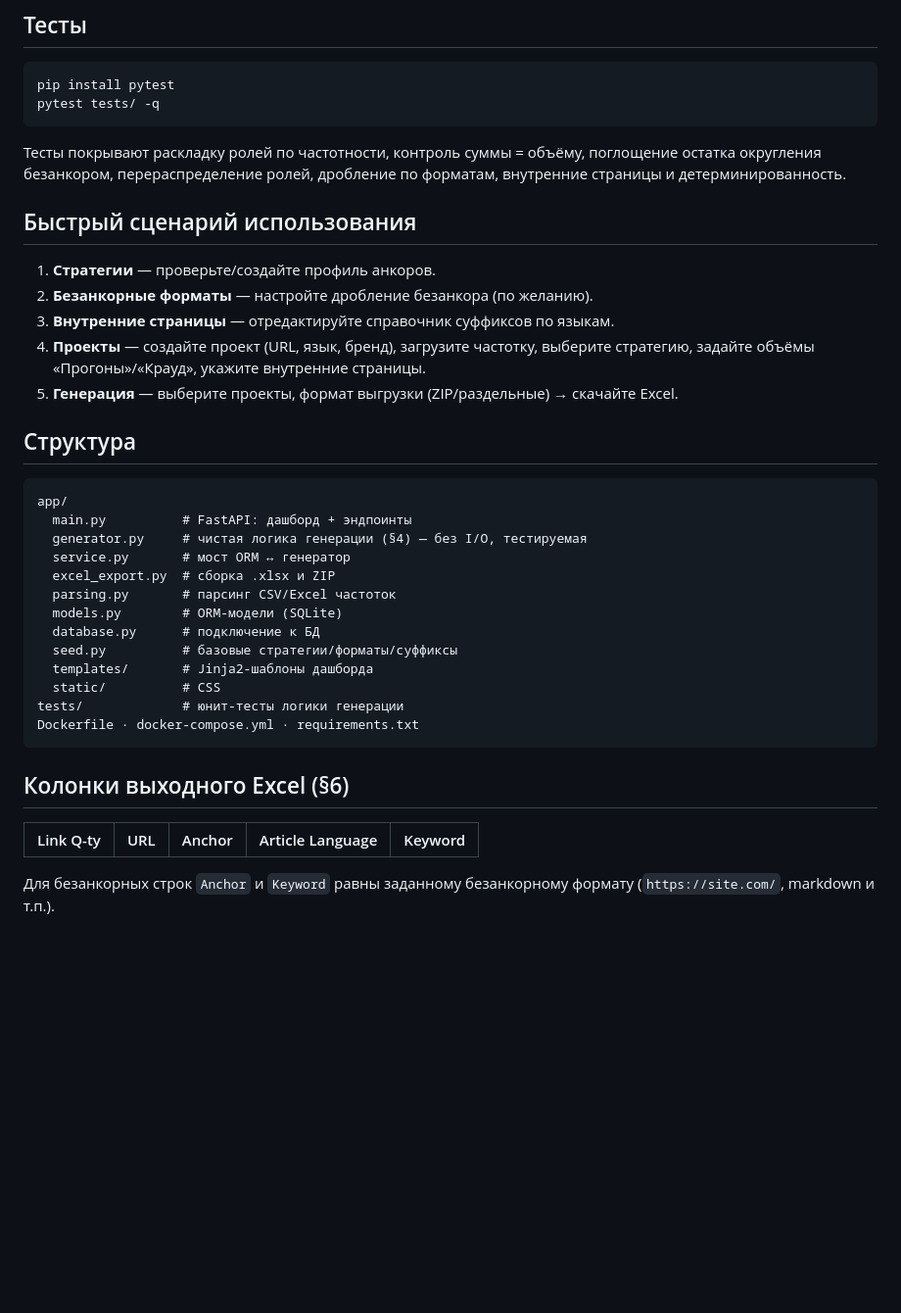
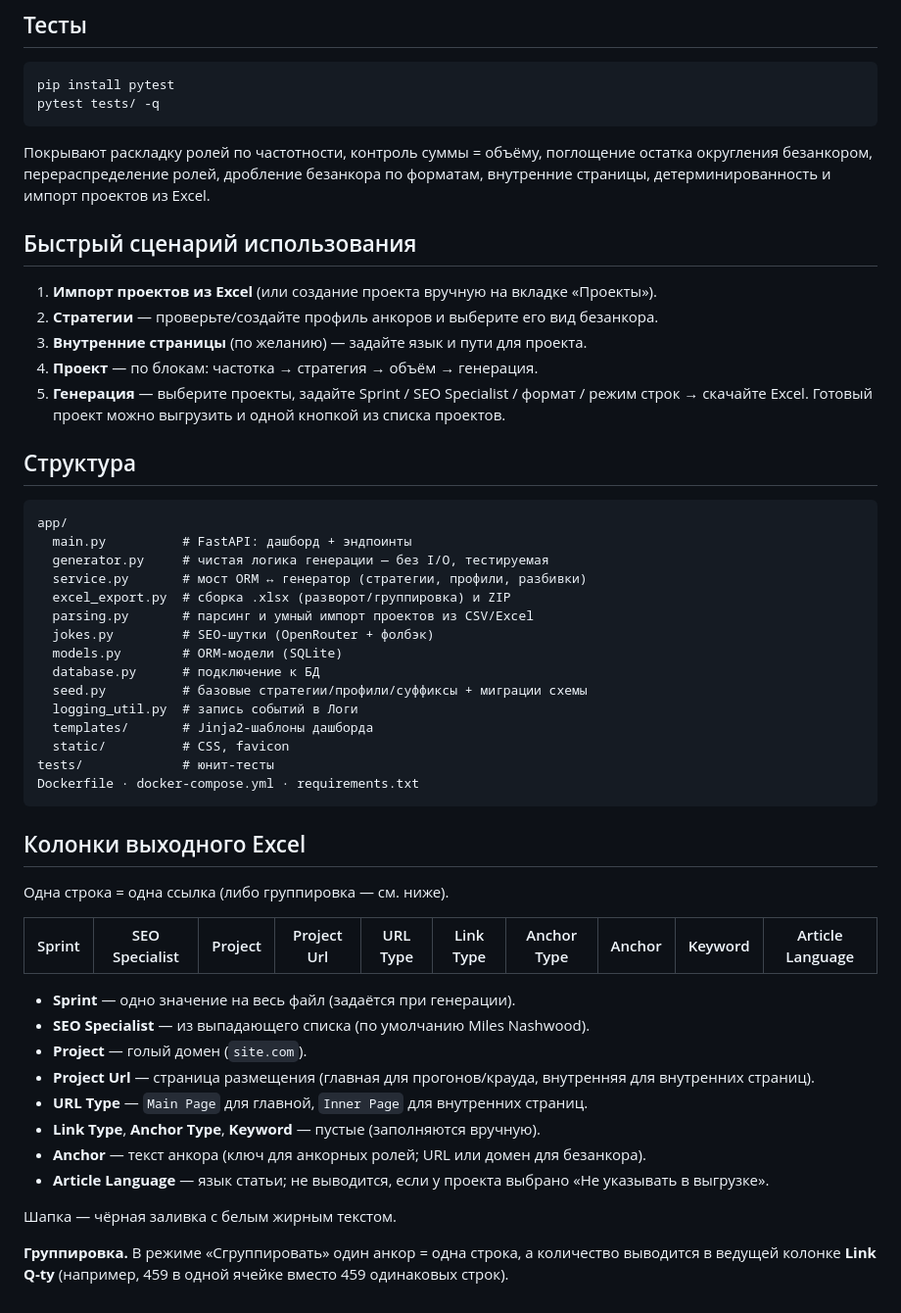
Before and after one commit to MaksimCH-afk/generator-ankorov, a Markdown page: README.md, the part around one of its changes. Shown at 98% size. Drawn GitHub-style; blank space fills up the shorter version.

````diff
--- a/README.md
+++ b/README.md
@@ -77,41 +86,61 @@ pip install pytest
 pytest tests/ -q
 ```
 
-Тесты покрывают раскладку ролей по частотности, контроль суммы = объёму, поглощение
-остатка округления безанкором, перераспределение ролей, дробление по форматам,
-внутренние страницы и детерминированность.
+Покрывают раскладку ролей по частотности, контроль суммы = объёму, поглощение
+остатка округления безанкором, перераспределение ролей, дробление безанкора по
+форматам, внутренние страницы, детерминированность и импорт проектов из Excel.
 
 ## Быстрый сценарий использования
 
-1. **Стратегии** — проверьте/создайте профиль анкоров.
-2. **Безанкорные форматы** — настройте дробление безанкора (по желанию).
-3. **Внутренние страницы** — отредактируйте справочник суффиксов по языкам.
-4. **Проекты** — создайте проект (URL, язык, бренд), загрузите частотку,
-   выберите стратегию, задайте объёмы «Прогоны»/«Крауд», укажите внутренние страницы.
-5. **Генерация** — выберите проекты, формат выгрузки (ZIP/раздельные) → скачайте Excel.
+1. **Импорт проектов из Excel** (или создание проекта вручную на вкладке
+   «Проекты»).
+2. **Стратегии** — проверьте/создайте профиль анкоров и выберите его вид безанкора.
+3. **Внутренние страницы** (по желанию) — задайте язык и пути для проекта.
+4. **Проект** — по блокам: частотка → стратегия → объём → генерация.
+5. **Генерация** — выберите проекты, задайте Sprint / SEO Specialist / формат /
+   режим строк → скачайте Excel. Готовый проект можно выгрузить и одной кнопкой
+   из списка проектов.
 
 ## Структура
 
 ```
 app/
   main.py          # FastAPI: дашборд + эндпоинты
-  generator.py     # чистая логика генерации (§4) — без I/O, тестируемая
-  service.py       # мост ORM ↔ генератор
-  excel_export.py  # сборка .xlsx и ZIP
-  parsing.py       # парсинг CSV/Excel частоток
+  generator.py     # чистая логика генерации — без I/O, тестируемая
+  service.py       # мост ORM ↔ генератор (стратегии, профили, разбивки)
+  excel_export.py  # сборка .xlsx (разворот/группировка) и ZIP
+  parsing.py       # парсинг и умный импорт проектов из CSV/Excel
+  jokes.py         # SEO-шутки (OpenRouter + фолбэк)
   models.py        # ORM-модели (SQLite)
   database.py      # подключение к БД
-  seed.py          # базовые стратегии/форматы/суффиксы
+  seed.py          # базовые стратегии/профили/суффиксы + миграции схемы
+  logging_util.py  # запись событий в Логи
   templates/       # Jinja2-шаблоны дашборда
-  static/          # CSS
-tests/             # юнит-тесты логики генерации
+  static/          # CSS, favicon
+tests/             # юнит-тесты
 Dockerfile · docker-compose.yml · requirements.txt
 ```
 
-## Колонки выходного Excel (§6)
+## Колонки выходного Excel
 
-| Link Q-ty | URL | Anchor | Article Language | Keyword |
-|---|---|---|---|---|
+Одна строка = одна ссылка (либо группировка — см. ниже).
 
-Для безанкорных строк `Anchor` и `Keyword` равны заданному безанкорному формату
-(`https://site.com/`, markdown и т.п.).
+| Sprint | SEO Specialist | Project | Project Url | URL Type | Link Type | Anchor Type | Anchor | Keyword | Article Language |
+|---|---|---|---|---|---|---|---|---|---|
+
+- **Sprint** — одно значение на весь файл (задаётся при генерации).
+- **SEO Specialist** — из выпадающего списка (по умолчанию Miles Nashwood).
+- **Project** — голый домен (`site.com`).
+- **Project Url** — страница размещения (главная для прогонов/крауда, внутренняя
+  для внутренних страниц).
+- **URL Type** — `Main Page` для главной, `Inner Page` для внутренних страниц.
+- **Link Type**, **Anchor Type**, **Keyword** — пустые (заполняются вручную).
+- **Anchor** — текст анкора (ключ для анкорных ролей; URL или домен для безанкора).
+- **Article Language** — язык статьи; не выводится, если у проекта выбрано
+  «Не указывать в выгрузке».
+
+Шапка — чёрная заливка с белым жирным текстом.
+
+**Группировка.** В режиме «Сгруппировать» один анкор = одна строка, а количество
+выводится в ведущей колонке **Link Q-ty** (например, 459 в одной ячейке вместо
+459 одинаковых строк).
````
Also changed, not shown: other parts of README.md (+44 -35 lines).
